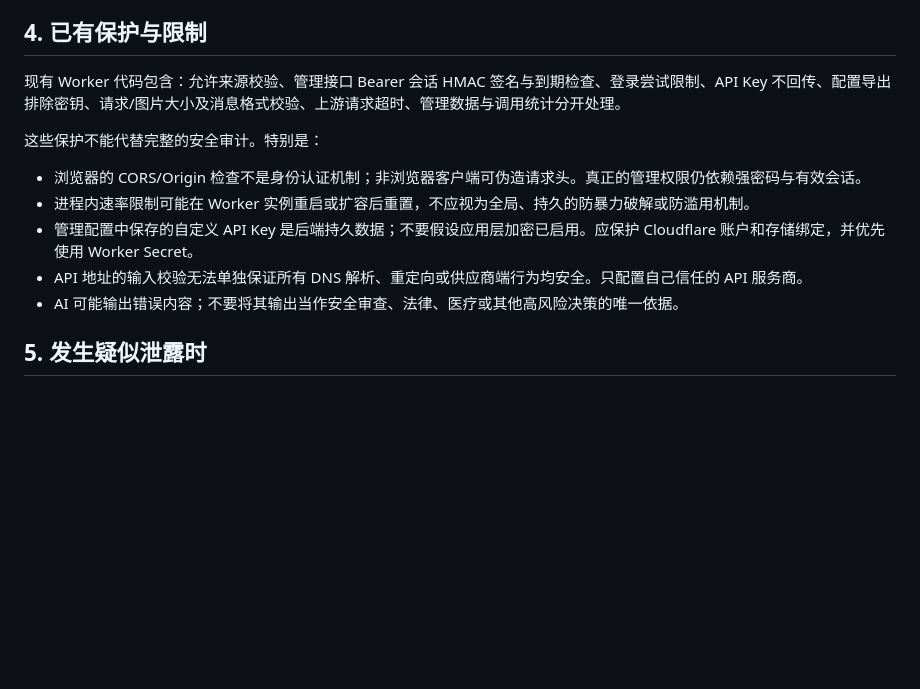
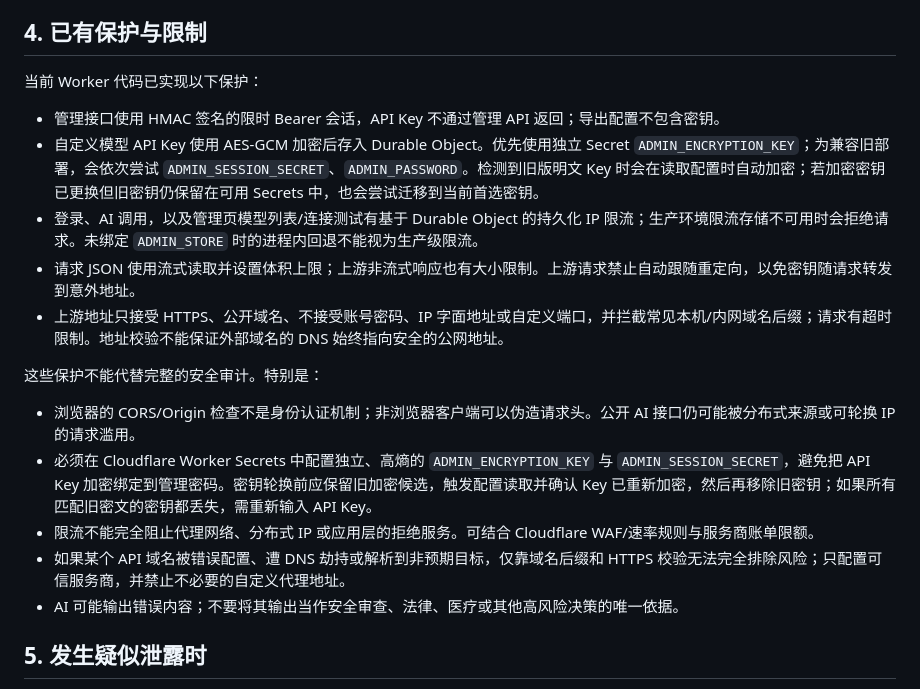
Before and after one commit to PaleSquire71029/calculator, a Markdown page: ai-proxy/SECURITY.md, the part around the change. Rendered like a GitHub page; blank space fills up the shorter version.

Commit message:
Update AI security notes for new backend protections

```diff
--- a/ai-proxy/SECURITY.md
+++ b/ai-proxy/SECURITY.md
@@ -40,14 +40,20 @@
 
 ## 4. 已有保护与限制
 
-现有 Worker 代码包含：允许来源校验、管理接口 Bearer 会话 HMAC 签名与到期检查、登录尝试限制、API Key 不回传、配置导出排除密钥、请求/图片大小及消息格式校验、上游请求超时、管理数据与调用统计分开处理。
+当前 Worker 代码已实现以下保护：
+
+- 管理接口使用 HMAC 签名的限时 Bearer 会话，API Key 不通过管理 API 返回；导出配置不包含密钥。
+- 自定义模型 API Key 使用 AES-GCM 加密后存入 Durable Object。优先使用独立 Secret `ADMIN_ENCRYPTION_KEY`；为兼容旧部署，会依次尝试 `ADMIN_SESSION_SECRET`、`ADMIN_PASSWORD`。检测到旧版明文 Key 时会在读取配置时自动加密；若加密密钥已更换但旧密钥仍保留在可用 Secrets 中，也会尝试迁移到当前首选密钥。
+- 登录、AI 调用，以及管理页模型列表/连接测试有基于 Durable Object 的持久化 IP 限流；生产环境限流存储不可用时会拒绝请求。未绑定 `ADMIN_STORE` 时的进程内回退不能视为生产级限流。
+- 请求 JSON 使用流式读取并设置体积上限；上游非流式响应也有大小限制。上游请求禁止自动跟随重定向，以免密钥随请求转发到意外地址。
+- 上游地址只接受 HTTPS、公开域名、不接受账号密码、IP 字面地址或自定义端口，并拦截常见本机/内网域名后缀；请求有超时限制。地址校验不能保证外部域名的 DNS 始终指向安全的公网地址。
 
 这些保护不能代替完整的安全审计。特别是：
 
-- 浏览器的 CORS/Origin 检查不是身份认证机制；非浏览器客户端可伪造请求头。真正的管理权限仍依赖强密码与有效会话。
-- 进程内速率限制可能在 Worker 实例重启或扩容后重置，不应视为全局、持久的防暴力破解或防滥用机制。
-- 管理配置中保存的自定义 API Key 是后端持久数据；不要假设应用层加密已启用。应保护 Cloudflare 账户和存储绑定，并优先使用 Worker Secret。
-- API 地址的输入校验无法单独保证所有 DNS 解析、重定向或供应商端行为均安全。只配置自己信任的 API 服务商。
+- 浏览器的 CORS/Origin 检查不是身份认证机制；非浏览器客户端可以伪造请求头。公开 AI 接口仍可能被分布式来源或可轮换 IP 的请求滥用。
+- 必须在 Cloudflare Worker Secrets 中配置独立、高熵的 `ADMIN_ENCRYPTION_KEY` 与 `ADMIN_SESSION_SECRET`，避免把 API Key 加密绑定到管理密码。密钥轮换前应保留旧加密候选，触发配置读取并确认 Key 已重新加密，然后再移除旧密钥；如果所有匹配旧密文的密钥都丢失，需重新输入 API Key。
+- 限流不能完全阻止代理网络、分布式 IP 或应用层的拒绝服务。可结合 Cloudflare WAF/速率规则与服务商账单限额。
+- 如果某个 API 域名被错误配置、遭 DNS 劫持或解析到非预期目标，仅靠域名后缀和 HTTPS 校验无法完全排除风险；只配置可信服务商，并禁止不必要的自定义代理地址。
 - AI 可能输出错误内容；不要将其输出当作安全审查、法律、医疗或其他高风险决策的唯一依据。
 
 ## 5. 发生疑似泄露时
```
